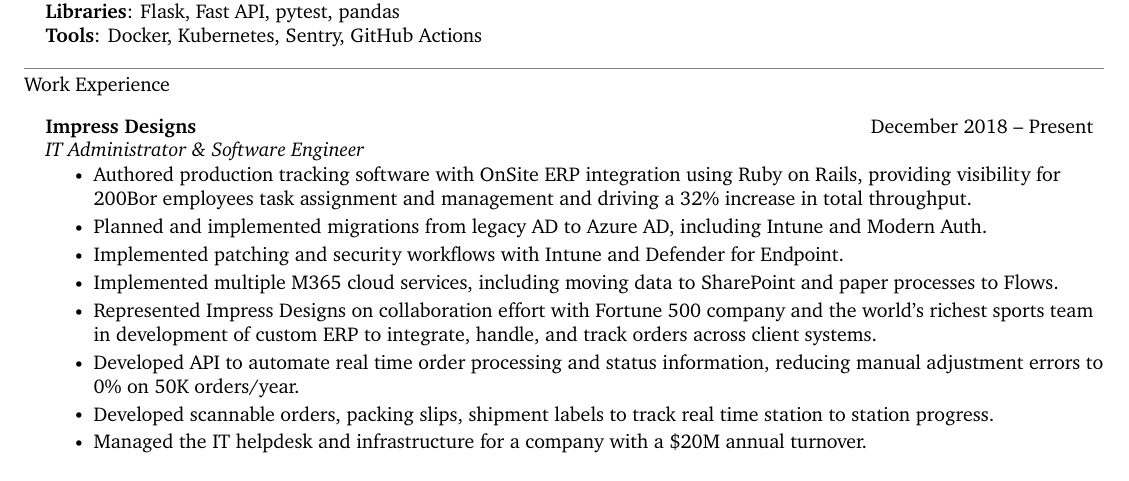
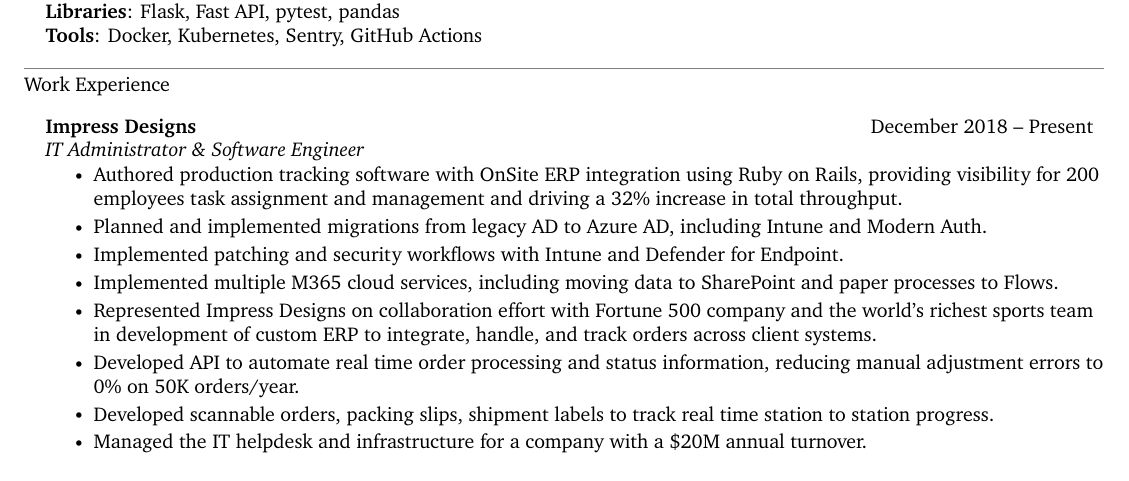
Before and after one commit to shenanigansd/resume, a LaTeX CV (src/Resume-BradleyReynolds.tex): part of the page, cut so that both start at the same text. Compiled offline with XeLaTeX.

Commit message:
Fix typo

```diff
--- a/src/Resume-BradleyReynolds.tex
+++ b/src/Resume-BradleyReynolds.tex
@@ -202,7 +202,7 @@
     \resumeSubheadingListStart
         \resumeSubheading{Impress Designs}{December 2018 -- Present}{IT Administrator \& Software Engineer}{}
         \resumeItemListStart
-            \resumeItem{Authored production tracking software with OnSite ERP integration using Ruby on Rails, providing visibility for 200Bor employees task assignment and management and driving a 32\% increase in total throughput.}
+            \resumeItem{Authored production tracking software with OnSite ERP integration using Ruby on Rails, providing visibility for 200 employees task assignment and management and driving a 32\% increase in total throughput.}
             \resumeItem{Planned and implemented migrations from legacy AD to Azure AD, including Intune and Modern Auth.}
             \resumeItem{Implemented patching and security workflows with Intune and Defender for Endpoint.}
             \resumeItem{Implemented multiple M365 cloud services, including moving data to SharePoint and paper processes to Flows.}
```
